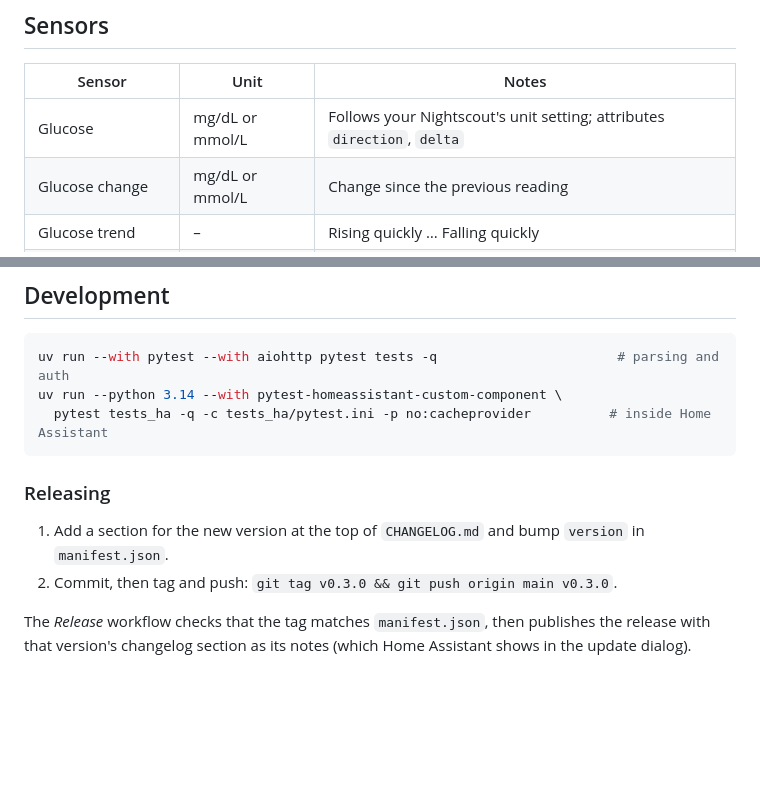
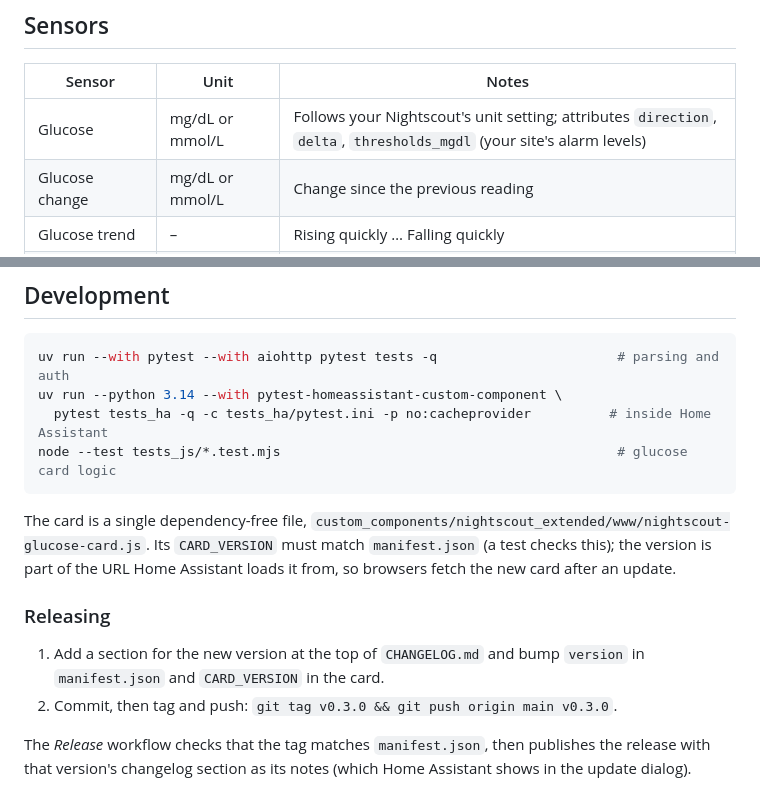
Before and after one commit to aperetti/ha-nightscout-extended, a Markdown page: README.md, 2 parts joined by grey strips. Drawn GitHub-style; blank space fills up the shorter version.

````diff
--- a/README.md
+++ b/README.md
@@ -14,7 +14,7 @@ integration only provides glucose. This one can run alongside it.
 
 | Sensor | Unit | Notes |
 |---|---|---|
-| Glucose | mg/dL or mmol/L | Follows your Nightscout's unit setting; attributes `direction`, `delta` |
+| Glucose | mg/dL or mmol/L | Follows your Nightscout's unit setting; attributes `direction`, `delta`, `thresholds_mgdl` (your site's alarm levels) |
 | Glucose change | mg/dL or mmol/L | Change since the previous reading |
 | Glucose trend | – | Rising quickly … Falling quickly |
 | Last reading | timestamp | When the latest CGM value was taken |
@@ -105,11 +145,17 @@ series:
 uv run --with pytest --with aiohttp pytest tests -q                       # parsing and auth
 uv run --python 3.14 --with pytest-homeassistant-custom-component \
   pytest tests_ha -q -c tests_ha/pytest.ini -p no:cacheprovider          # inside Home Assistant
+node --test tests_js/*.test.mjs                                           # glucose card logic
 ```
+
+The card is a single dependency-free file, `custom_components/nightscout_extended/www/nightscout-glucose-card.js`.
+Its `CARD_VERSION` must match `manifest.json` (a test checks this); the version is part of the URL Home Assistant
+loads it from, so browsers fetch the new card after an update.
 
 ### Releasing
 
-1. Add a section for the new version at the top of `CHANGELOG.md` and bump `version` in `manifest.json`.
+1. Add a section for the new version at the top of `CHANGELOG.md` and bump `version` in `manifest.json` and
+   `CARD_VERSION` in the card.
 2. Commit, then tag and push: `git tag v0.3.0 && git push origin main v0.3.0`.
 
 The *Release* workflow checks that the tag matches `manifest.json`, then publishes the release with that
````
Also changed, not shown: other parts of README.md (+40 -0 lines), CHANGELOG.md (+11 -0 lines), docs/glucose-card-night.png (added), docs/glucose-card.png (added), 10 other files.
